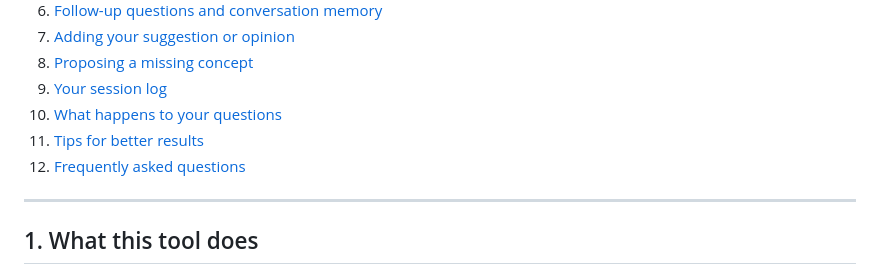
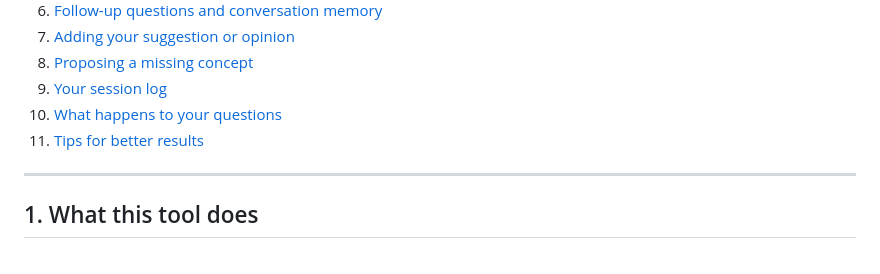
Before and after one commit to Z-Arghavan/AskOntology2, a Markdown page: README.md, the part around the change. Rendered like a GitHub page.

```diff
--- a/README.md
+++ b/README.md
@@ -19,7 +19,7 @@
 9. [Your session log](#9-your-session-log)
 10. [What happens to your questions](#10-what-happens-to-your-questions)
 11. [Tips for better results](#11-tips-for-better-results)
-12. [Frequently asked questions](#12-frequently-asked-questions)
+
 
 ---
 
```
